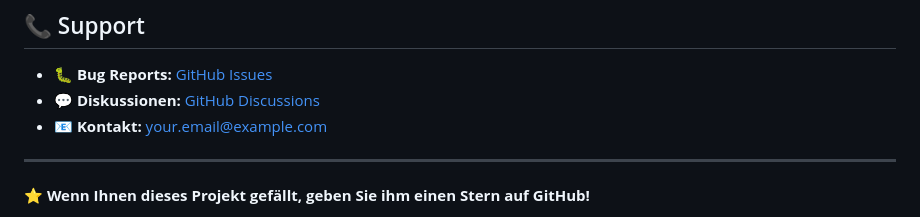
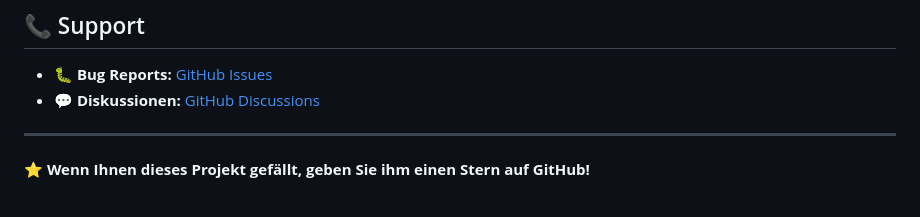
Before and after one commit to Mou67/userfinder, a Markdown page: README.md, the part around the change. GitHub-like rendering.

```diff
--- a/README.md
+++ b/README.md
@@ -204,7 +204,6 @@ Haben Sie Ideen? [Erstellen Sie ein Issue](https://github.com/yourusername/user_
 
 - 🐛 **Bug Reports:** [GitHub Issues](https://github.com/yourusername/user_finder/issues)
 - 💬 **Diskussionen:** [GitHub Discussions](https://github.com/yourusername/user_finder/discussions)
-- 📧 **Kontakt:** your.email@example.com
 
 ---
 
```
